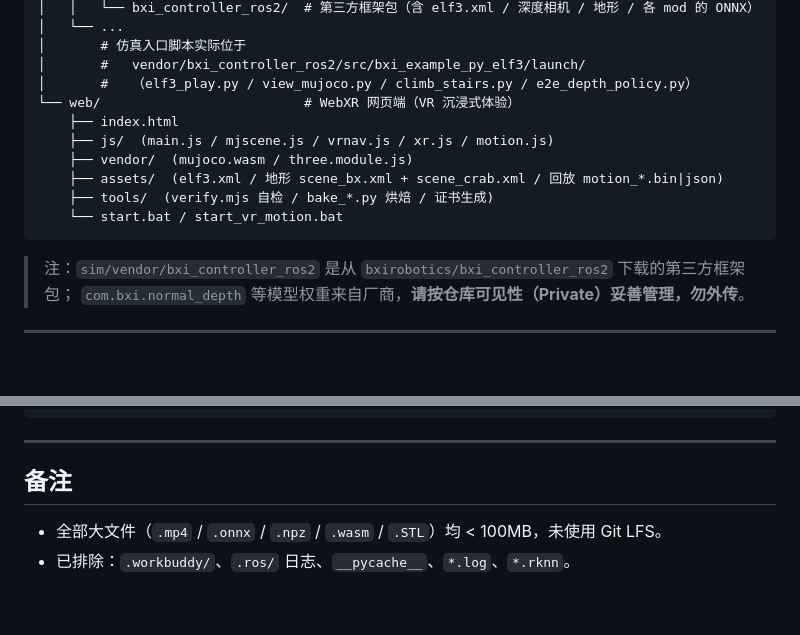
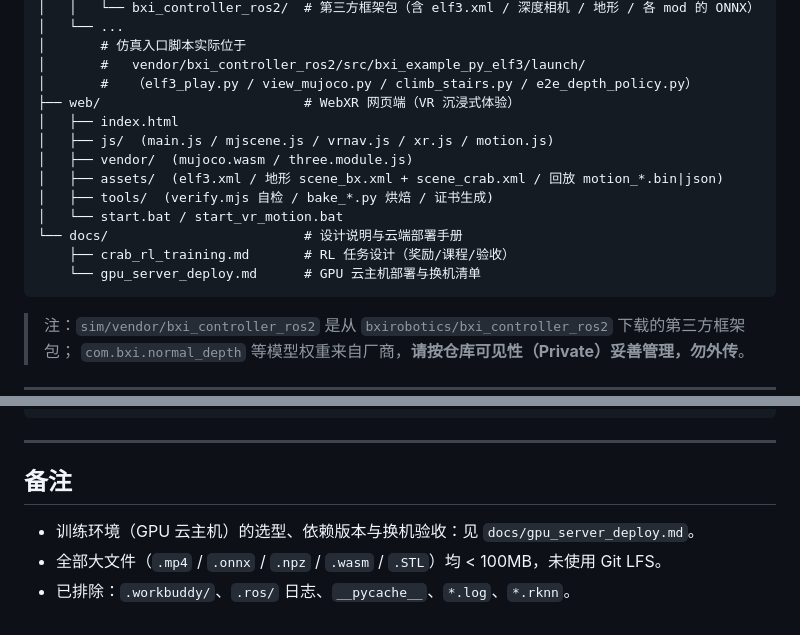
Before and after one commit to gradfly/elf3-climb-VR, a Markdown page: README.md, 2 parts joined by grey strips. Drawn GitHub-style; blank space fills up the shorter version.

Commit message:
docs: 新增 GPU 云服务器部署与换机手册
- docs/gpu_server_deploy.md：依赖清单（TF/Paddle/TensorRT/tritonserver 均不需要）、
  版本矩阵（驱动 CUDA vs torch cuXXX）、选机表、8 步部署、三层冒烟、
  轮数语义与课程重置、报错速查、换机检查清单
- README：目录树补 docs/，备注加指向

````diff
--- a/README.md
+++ b/README.md
@@ -30,13 +30,16 @@ elf3-climb-VR/
 │       # 仿真入口脚本实际位于
 │       #   vendor/bxi_controller_ros2/src/bxi_example_py_elf3/launch/
 │       #   （elf3_play.py / view_mujoco.py / climb_stairs.py / e2e_depth_policy.py）
-└── web/                          # WebXR 网页端（VR 沉浸式体验）
-    ├── index.html
-    ├── js/  (main.js / mjscene.js / vrnav.js / xr.js / motion.js)
-    ├── vendor/  (mujoco.wasm / three.module.js)
-    ├── assets/  (elf3.xml / 地形 scene_bx.xml + scene_crab.xml / 回放 motion_*.bin|json)
-    ├── tools/  (verify.mjs 自检 / bake_*.py 烘焙 / 证书生成)
-    └── start.bat / start_vr_motion.bat
+├── web/                          # WebXR 网页端（VR 沉浸式体验）
+│   ├── index.html
+│   ├── js/  (main.js / mjscene.js / vrnav.js / xr.js / motion.js)
+│   ├── vendor/  (mujoco.wasm / three.module.js)
+│   ├── assets/  (elf3.xml / 地形 scene_bx.xml + scene_crab.xml / 回放 motion_*.bin|json)
+│   ├── tools/  (verify.mjs 自检 / bake_*.py 烘焙 / 证书生成)
+│   └── start.bat / start_vr_motion.bat
+└── docs/                         # 设计说明与云端部署手册
+    ├── crab_rl_training.md       # RL 任务设计（奖励/课程/验收）
+    └── gpu_server_deploy.md      # GPU 云主机部署与换机清单
 ```
 
 > 注：`sim/vendor/bxi_controller_ros2` 是从 `bxirobotics/bxi_controller_ros2` 下载的第三方框架包；
@@ -129,5 +132,6 @@ python web/tools/bake_crab.py --seed 7         # 换一套台阶重录
 
 ## 备注
 
+- 训练环境（GPU 云主机）的选型、依赖版本与换机验收：见 `docs/gpu_server_deploy.md`。
 - 全部大文件（`.mp4` / `.onnx` / `.npz` / `.wasm` / `.STL`）均 < 100MB，未使用 Git LFS。
 - 已排除：`.workbuddy/`、`.ros/` 日志、`__pycache__`、`*.log`、`*.rknn`。
````
Also changed, not shown: docs/gpu_server_deploy.md (added, +315 -0 lines).
